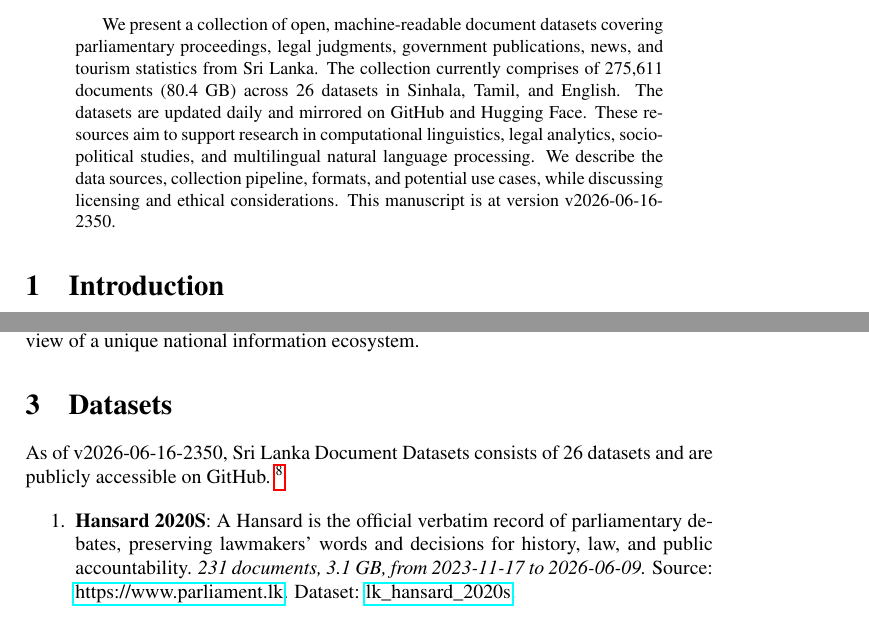
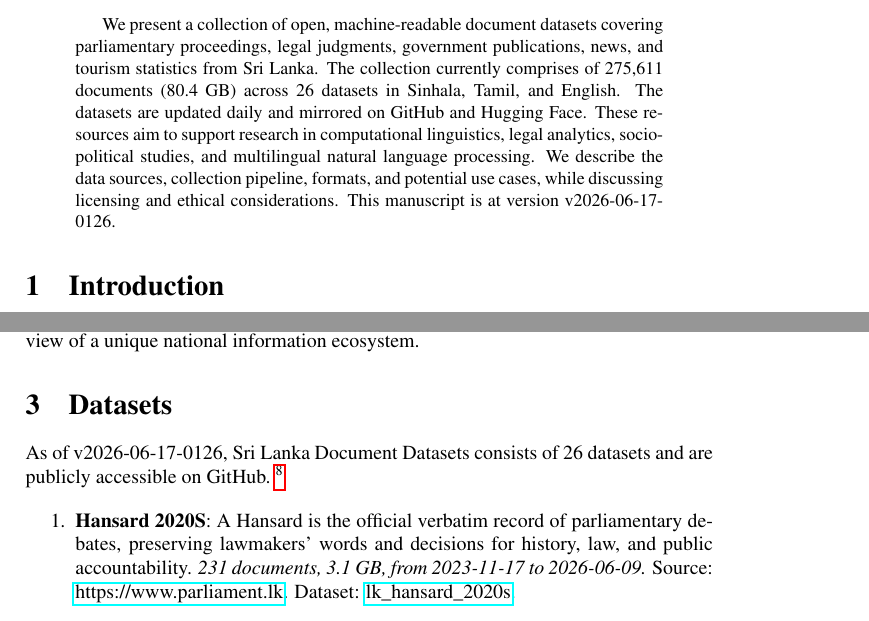
Before and after one commit to nuuuwan/lk_datasets, a LaTeX paper (latex/lk_datasets.tex): two parts of pages 1 and 2 of 7, joined at a grey line, cut so that both start at the same text. Compiled offline with pdfLaTeX; a LaTeX package or settings file that is missing is left out.

Commit message:
🤖 [build.yml] 2026-06-16-1956

```diff
--- a/latex/lk_datasets.tex
+++ b/latex/lk_datasets.tex
@@ -16,7 +16,7 @@
 \normalsize%
 \maketitle%
 \begin{abstract}%
-We present a collection of open, machine-readable document datasets covering parliamentary proceedings, legal judgments, government publications, news, and tourism statistics from Sri Lanka. The collection currently comprises of  275,611  documents (80.4 GB) across 26  datasets in Sinhala, Tamil, and English. The datasets are updated daily and mirrored on GitHub and Hugging Face. These resources aim to support research in computational linguistics, legal analytics, socio-political studies, and multilingual natural language processing. We describe the data sources, collection pipeline, formats, and potential use cases, while discussing licensing and ethical considerations. This manuscript is at version v2026-06-16-2350.%
+We present a collection of open, machine-readable document datasets covering parliamentary proceedings, legal judgments, government publications, news, and tourism statistics from Sri Lanka. The collection currently comprises of  275,611  documents (80.4 GB) across 26  datasets in Sinhala, Tamil, and English. The datasets are updated daily and mirrored on GitHub and Hugging Face. These resources aim to support research in computational linguistics, legal analytics, socio-political studies, and multilingual natural language processing. We describe the data sources, collection pipeline, formats, and potential use cases, while discussing licensing and ethical considerations. This manuscript is at version v2026-06-17-0126.%
 
 %
 \end{abstract}%
@@ -86,7 +86,7 @@ The Sri Lanka Document Datasets aim to fill this gap by aggregating diverse sour
 %
 \section{Datasets}%
 \label{sec:Datasets}%
-As of v2026-06-16-2350, Sri Lanka Document Datasets
+As of v2026-06-17-0126, Sri Lanka Document Datasets
   consists of 26 datasets
  and are publicly accessible on GitHub.%
 ~%
```
Also changed, not shown: README.md, latex/lk_datasets.pdf.
